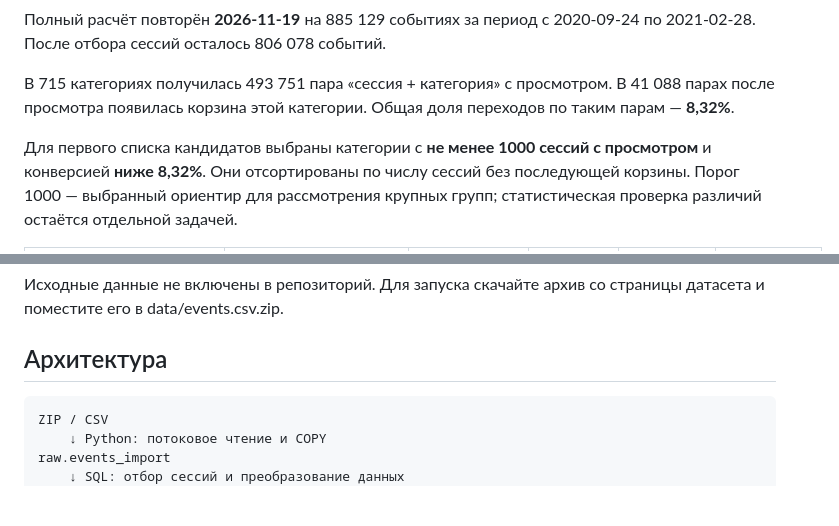
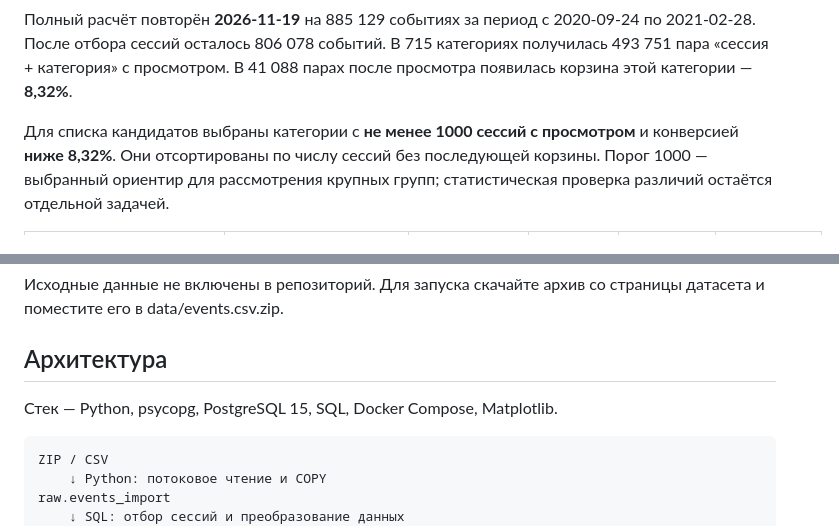
Before and after one commit to YaraBykova/ecommerce-clickstream-pipeline, a Markdown page: README.md, 2 parts joined by grey strips. Rendered like a GitHub page; folded sections open; blank space fills up the shorter version.

```diff
--- a/README.md
+++ b/README.md
@@ -21,12 +55,10 @@ Python загружает события в PostgreSQL. SQL отбирает с
 
 Полный расчёт повторён **2026-11-19** на 885 129 событиях за период
 с 2020-09-24 по 2021-02-28. После отбора сессий осталось 806 078 событий.
+В 715 категориях получилась 493 751 пара «сессия + категория» с просмотром.
+В 41 088 парах после просмотра появилась корзина этой категории — **8,32%**.
 
-В 715 категориях получилась 493 751 пара «сессия + категория» с просмотром.
-В 41 088 парах после просмотра появилась корзина этой категории.
-Общая доля переходов по таким парам — **8,32%**.
-
-Для первого списка кандидатов выбраны категории с **не менее 1000 сессий
+Для списка кандидатов выбраны категории с **не менее 1000 сессий
 с просмотром** и конверсией **ниже 8,32%**. Они отсортированы по числу сессий
 без последующей корзины. Порог 1000 — выбранный ориентир для рассмотрения
 крупных групп; статистическая проверка различий остаётся отдельной задачей.
@@ -93,6 +117,8 @@ Python загружает события в PostgreSQL. SQL отбирает с
 и поместите его в data/events.csv.zip.
 
 ## Архитектура
+
+Стек — Python, psycopg, PostgreSQL 15, SQL, Docker Compose, Matplotlib.
 
     ZIP / CSV
         ↓ Python: потоковое чтение и COPY
```
Also changed, not shown: other parts of README.md (+66 -26 lines), docs/images/category-conversion.png (added), docs/images/session-funnel.png (added), 2 other files.
